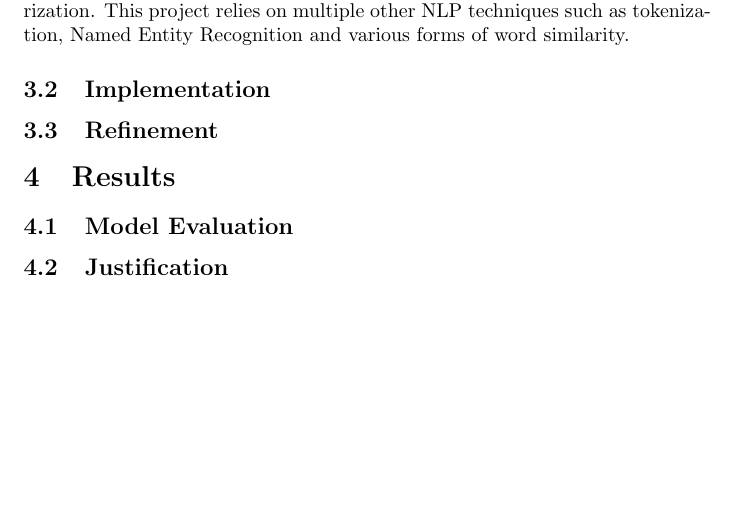
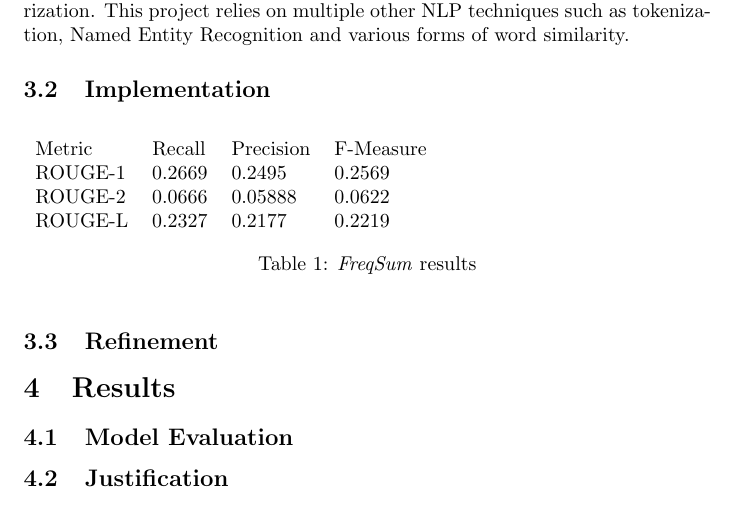
Before and after one commit to nathan-gilbert/mlnd-capstone-project, a LaTeX paper (final-paper/final-report.tex): part of page 4 of 5, cut so that both start at the same text, the shorter picture padded with empty space. Compiled offline with pdfLaTeX.

Commit message:
added to jupyter and final paper

```diff
--- a/final-paper/final-report.tex
+++ b/final-paper/final-report.tex
@@ -157,6 +157,18 @@ There is substantial amounts of preprocessing required for document
 summarization. This project relies on multiple other NLP techniques such as
 tokenization, Named Entity Recognition and various forms of word similarity.
 \subsection{Implementation}
+
+\begin{table}[h]
+    \begin{tabular}{llll}
+        Metric & Recall & Precision & F-Measure \\
+        ROUGE-1 & 0.2669 & 0.2495 & 0.2569 \\
+        ROUGE-2 & 0.0666 & 0.05888 & 0.0622 \\
+        ROUGE-L & 0.2327 & 0.2177 &  0.2219
+    \end{tabular}
+    \caption{\emph{FreqSum} results}
+    \label{table:freqresults}
+\end{table}
+
 \subsection{Refinement}
 
 \section{Results}
```
Also changed, not shown: final-paper/final-report.tex (1 more changed lines), 1 other file.
